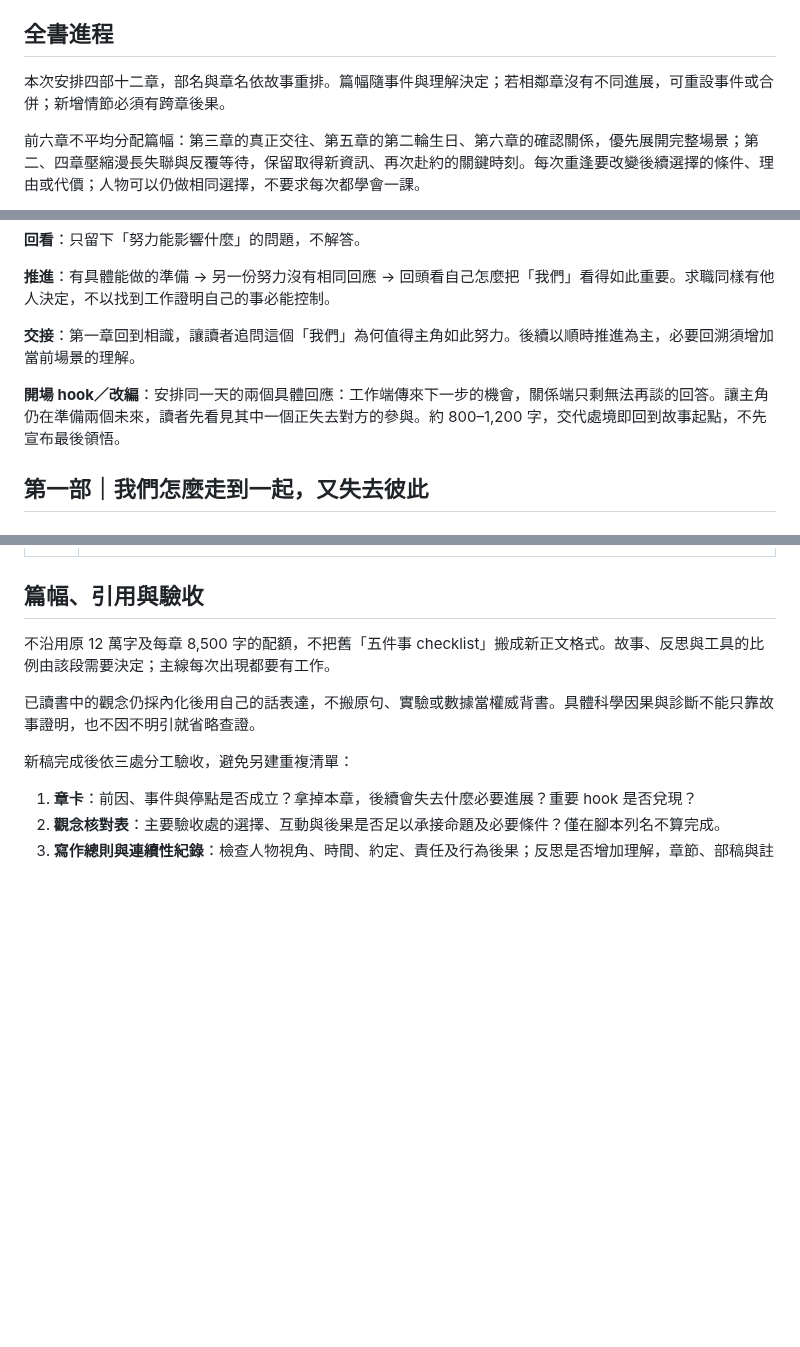
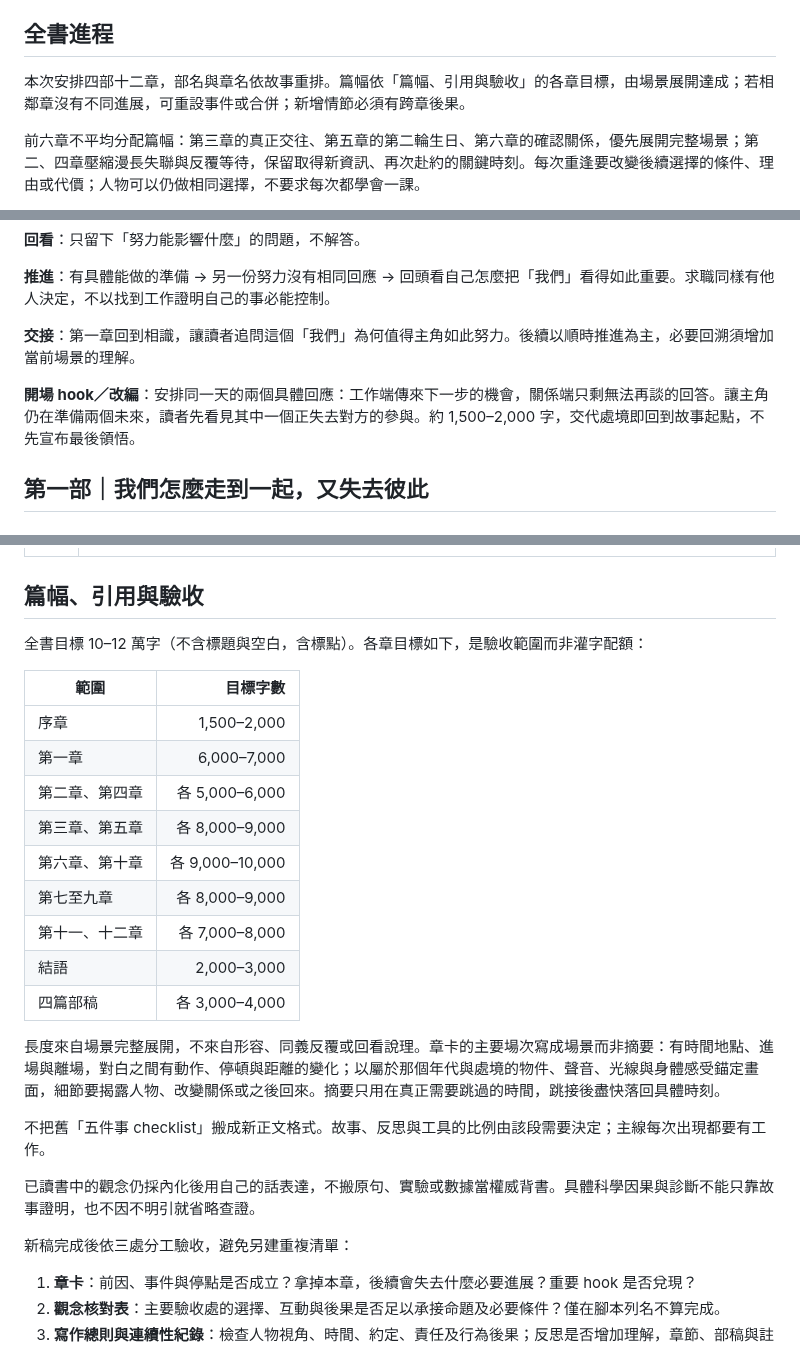
Before and after one commit to Rayyyyyyyyyyyyyyyyyyyy/book-reader, a Markdown page: docs/chapter.md, 3 parts joined by grey strips. GitHub-like rendering; blank space fills up the shorter version.

Commit message:
Set a 100-120k word target and per-chapter length ranges
Replace the no-quota rule with per-chapter targets and require length
to come from fully staged scenes rather than summary or commentary.

Co-Authored-By: Claude Opus 5 <noreply@anthropic.com>

```diff
--- a/docs/chapter.md
+++ b/docs/chapter.md
@@ -79,7 +79,7 @@
 
 ## 全書進程
 
-本次安排四部十二章，部名與章名依故事重排。篇幅隨事件與理解決定；若相鄰章沒有不同進展，可重設事件或合併；新增情節必須有跨章後果。
+本次安排四部十二章，部名與章名依故事重排。篇幅依「篇幅、引用與驗收」的各章目標，由場景展開達成；若相鄰章沒有不同進展，可重設事件或合併；新增情節必須有跨章後果。
 
 前六章不平均分配篇幅：第三章的真正交往、第五章的第二輪生日、第六章的確認關係，優先展開完整場景；第二、四章壓縮漫長失聯與反覆等待，保留取得新資訊、再次赴約的關鍵時刻。每次重逢要改變後續選擇的條件、理由或代價；人物可以仍做相同選擇，不要求每次都學會一課。
 
@@ -114,7 +114,7 @@
 
 **交接**：第一章回到相識，讓讀者追問這個「我們」為何值得主角如此努力。後續以順時推進為主，必要回溯須增加當前場景的理解。
 
-**開場 hook／改編**：安排同一天的兩個具體回應：工作端傳來下一步的機會，關係端只剩無法再談的回答。讓主角仍在準備兩個未來，讀者先看見其中一個正失去對方的參與。約 800–1,200 字，交代處境即回到故事起點，不先宣布最後領悟。
+**開場 hook／改編**：安排同一天的兩個具體回應：工作端傳來下一步的機會，關係端只剩無法再談的回答。讓主角仍在準備兩個未來，讀者先看見其中一個正失去對方的參與。約 1,500–2,000 字，交代處境即回到故事起點，不先宣布最後領悟。
 
 ## 第一部｜我們怎麼走到一起，又失去彼此
 
@@ -407,7 +407,23 @@
 
 ## 篇幅、引用與驗收
 
-不沿用原 12 萬字及每章 8,500 字的配額，不把舊「五件事 checklist」搬成新正文格式。故事、反思與工具的比例由該段需要決定；主線每次出現都要有工作。
+全書目標 10–12 萬字（不含標題與空白，含標點）。各章目標如下，是驗收範圍而非灌字配額：
+
+| 範圍 | 目標字數 |
+|---|---:|
+| 序章 | 1,500–2,000 |
+| 第一章 | 6,000–7,000 |
+| 第二章、第四章 | 各 5,000–6,000 |
+| 第三章、第五章 | 各 8,000–9,000 |
+| 第六章、第十章 | 各 9,000–10,000 |
+| 第七至九章 | 各 8,000–9,000 |
+| 第十一、十二章 | 各 7,000–8,000 |
+| 結語 | 2,000–3,000 |
+| 四篇部稿 | 各 3,000–4,000 |
+
+長度來自場景完整展開，不來自形容、同義反覆或回看說理。章卡的主要場次寫成場景而非摘要：有時間地點、進場與離場，對白之間有動作、停頓與距離的變化；以屬於那個年代與處境的物件、聲音、光線與身體感受錨定畫面，細節要揭露人物、改變關係或之後回來。摘要只用在真正需要跳過的時間，跳接後盡快落回具體時刻。
+
+不把舊「五件事 checklist」搬成新正文格式。故事、反思與工具的比例由該段需要決定；主線每次出現都要有工作。
 
 已讀書中的觀念仍採內化後用自己的話表達，不搬原句、實驗或數據當權威背書。具體科學因果與診斷不能只靠故事證明，也不因不明引就省略查證。
 
```
Also changed, not shown: other parts of docs/chapter.md (+2 -2 lines).
